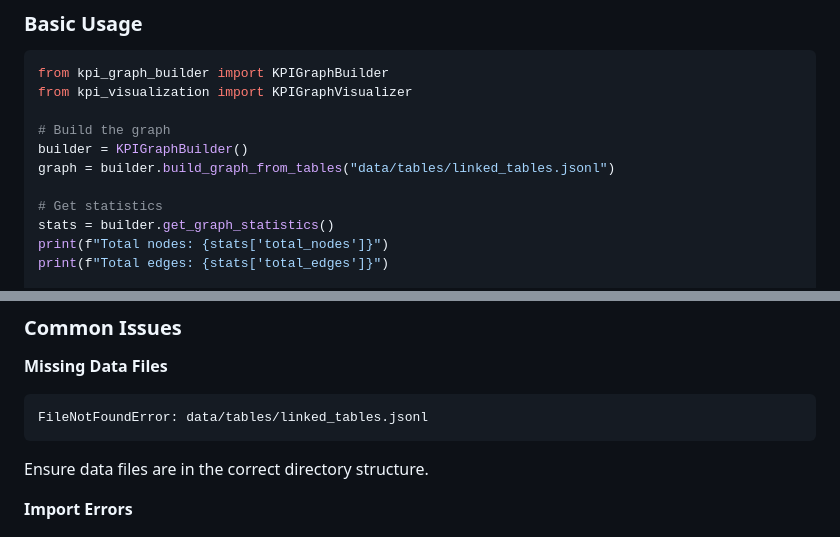
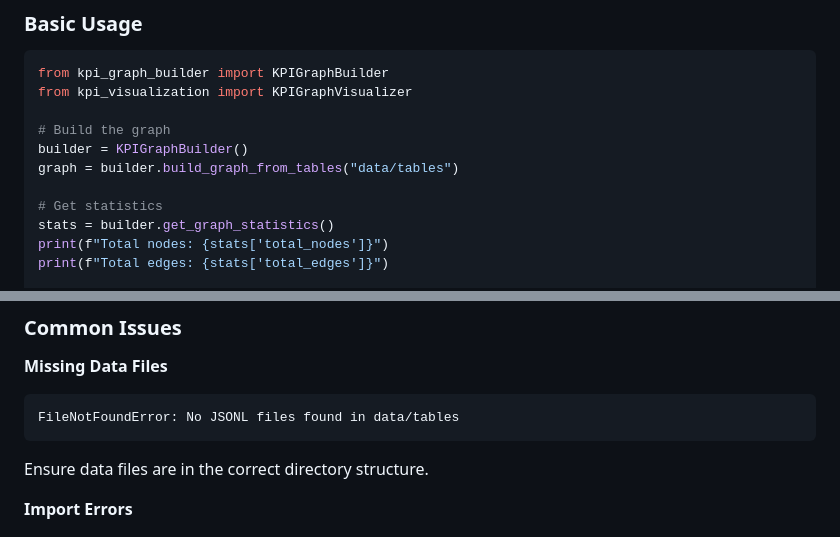
Before and after one commit to karimouf/time-stamped-kpi-graph, a Markdown page: README.md, 2 parts joined by grey strips. GitHub-like rendering.

````diff
--- a/README.md
+++ b/README.md
@@ -99,7 +99,7 @@ from kpi_visualization import KPIGraphVisualizer
 
 # Build the graph
 builder = KPIGraphBuilder()
-graph = builder.build_graph_from_tables("data/tables/linked_tables.jsonl")
+graph = builder.build_graph_from_tables("data/tables")
 
 # Get statistics
 stats = builder.get_graph_statistics()
@@ -283,7 +283,7 @@ black *.py
 
 **Missing Data Files**
 ```
-FileNotFoundError: data/tables/linked_tables.jsonl
+FileNotFoundError: No JSONL files found in data/tables
 ```
 Ensure data files are in the correct directory structure.
 
````
